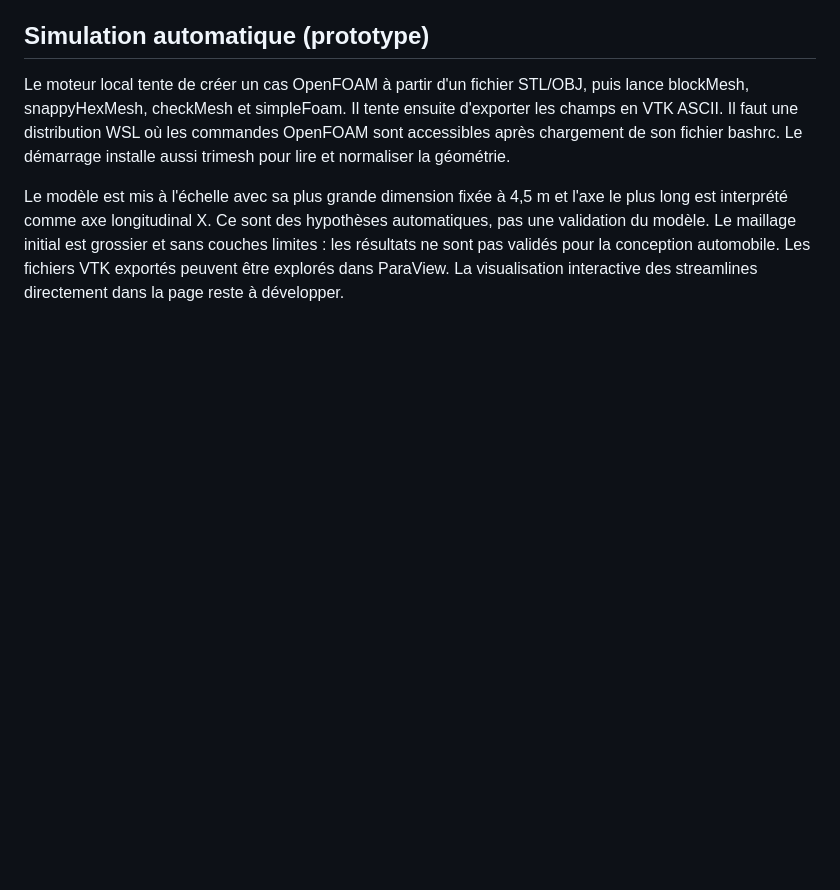
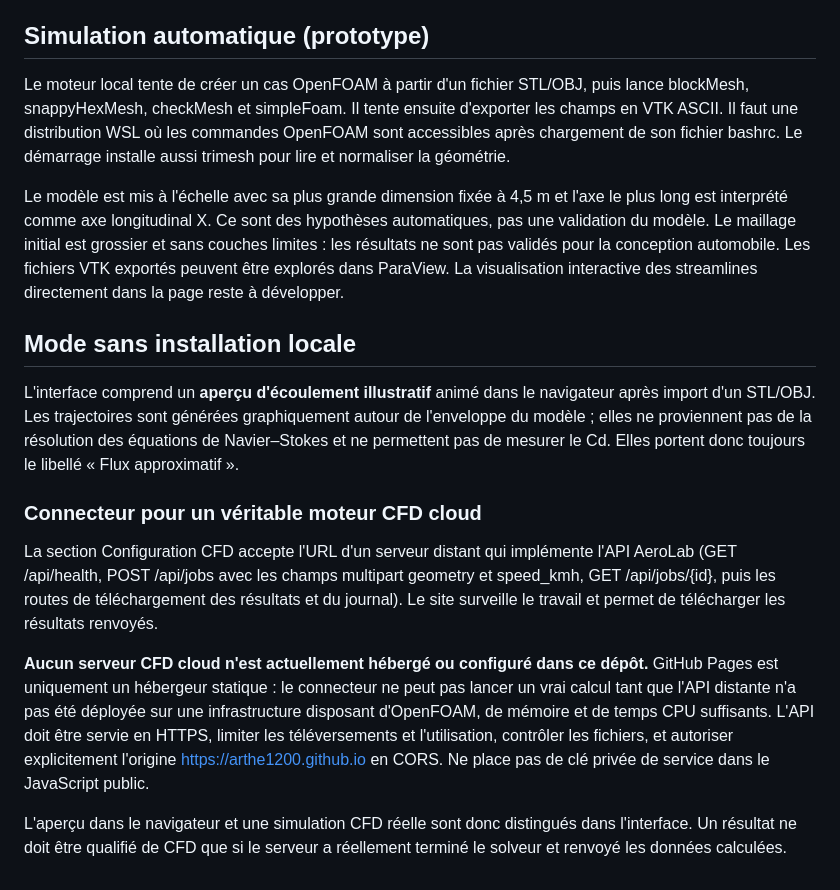
Before and after one commit to Arthe1200/AeroLab_CFD, a Markdown page: README.md, the part around the change. Drawn GitHub-style; blank space fills up the shorter version.

Commit message:
Document zero-install preview and cloud CFD requirements

```diff
--- a/README.md
+++ b/README.md
@@ -116,3 +116,16 @@ Le moteur local peut créer un cas OpenFOAM initial, générer un maillage et la
 Le moteur local tente de créer un cas OpenFOAM à partir d'un fichier STL/OBJ, puis lance blockMesh, snappyHexMesh, checkMesh et simpleFoam. Il tente ensuite d'exporter les champs en VTK ASCII. Il faut une distribution WSL où les commandes OpenFOAM sont accessibles après chargement de son fichier bashrc. Le démarrage installe aussi trimesh pour lire et normaliser la géométrie.
 
 Le modèle est mis à l'échelle avec sa plus grande dimension fixée à 4,5 m et l'axe le plus long est interprété comme axe longitudinal X. Ce sont des hypothèses automatiques, pas une validation du modèle. Le maillage initial est grossier et sans couches limites : les résultats ne sont pas validés pour la conception automobile. Les fichiers VTK exportés peuvent être explorés dans ParaView. La visualisation interactive des streamlines directement dans la page reste à développer.
+
+
+## Mode sans installation locale
+
+L'interface comprend un **aperçu d'écoulement illustratif** animé dans le navigateur après import d'un STL/OBJ. Les trajectoires sont générées graphiquement autour de l'enveloppe du modèle ; elles ne proviennent pas de la résolution des équations de Navier–Stokes et ne permettent pas de mesurer le Cd. Elles portent donc toujours le libellé « Flux approximatif ».
+
+### Connecteur pour un véritable moteur CFD cloud
+
+La section Configuration CFD accepte l'URL d'un serveur distant qui implémente l'API AeroLab (GET /api/health, POST /api/jobs avec les champs multipart geometry et speed_kmh, GET /api/jobs/{id}, puis les routes de téléchargement des résultats et du journal). Le site surveille le travail et permet de télécharger les résultats renvoyés.
+
+**Aucun serveur CFD cloud n'est actuellement hébergé ou configuré dans ce dépôt.** GitHub Pages est uniquement un hébergeur statique : le connecteur ne peut pas lancer un vrai calcul tant que l'API distante n'a pas été déployée sur une infrastructure disposant d'OpenFOAM, de mémoire et de temps CPU suffisants. L'API doit être servie en HTTPS, limiter les téléversements et l'utilisation, contrôler les fichiers, et autoriser explicitement l'origine https://arthe1200.github.io en CORS. Ne place pas de clé privée de service dans le JavaScript public.
+
+L'aperçu dans le navigateur et une simulation CFD réelle sont donc distingués dans l'interface. Un résultat ne doit être qualifié de CFD que si le serveur a réellement terminé le solveur et renvoyé les données calculées.
```
